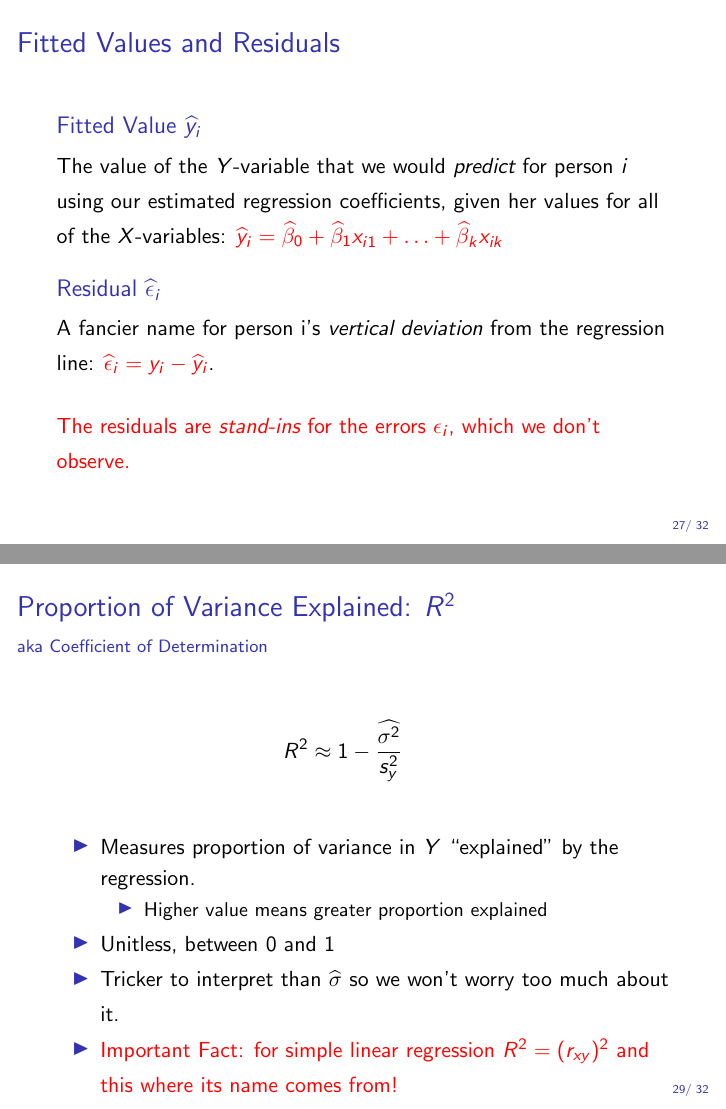
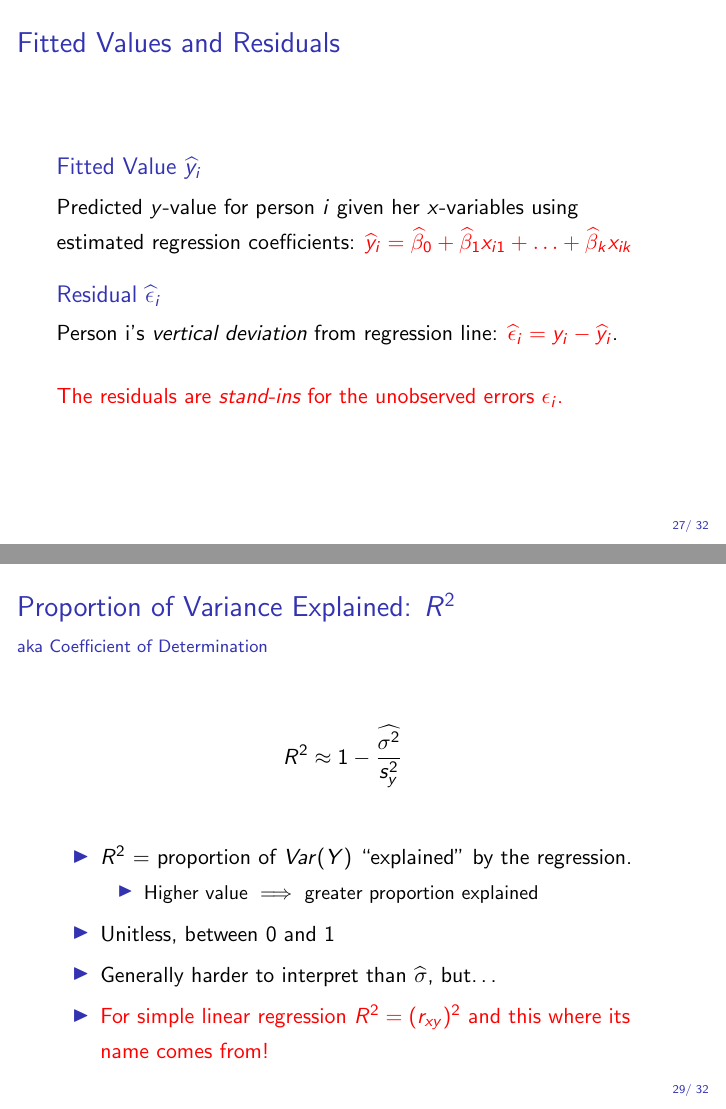
Before and after one commit to fditraglia/Econ103Public, LaTeX slides (slides/lecture24.tex): pages 31 and 33 of 36, joined at a grey line. Compiled offline with pdfLaTeX.

Commit message:
slightly simplify slides 27-29

```diff
--- a/slides/lecture24.tex
+++ b/slides/lecture24.tex
@@ -456,16 +456,16 @@ residual sd = 3.56, R-Squared = 0.40
 \frametitle{Fitted Values and Residuals}
 
 \begin{block}{Fitted Value $\widehat{y}_i$}
-The value of the $Y$-variable that we would \emph{predict} for person $i$ using our estimated regression coefficients, given her values for all of the $X$-variables: \alert{$\widehat{y}_i = \widehat{\beta}_0 + \widehat{\beta}_1 x_{i1} + \hdots + \widehat{\beta}_k x_{ik}$}
+Predicted $y$-value for person $i$ given her $x$-variables using estimated regression coefficients: \alert{$\widehat{y}_i = \widehat{\beta}_0 + \widehat{\beta}_1 x_{i1} + \hdots + \widehat{\beta}_k x_{ik}$}
 \end{block}
 
 
 \begin{block}{Residual $\widehat{\epsilon}_i$}
-  A fancier name for person i's \emph{vertical deviation} from the regression line: \alert{$\widehat{\epsilon}_i = y_i - \widehat{y}_i$}.
+  Person i's \emph{vertical deviation} from regression line: \alert{$\widehat{\epsilon}_i = y_i - \widehat{y}_i$}.
 \end{block}
 
 \vspace{1em}
-\alert{The residuals are \emph{stand-ins} for the errors $\epsilon_i$, which we don't observe.}
+\alert{The residuals are \emph{stand-ins} for the unobserved errors $\epsilon_i$.}
 
 \end{frame}
 %%%%%%%%%%%%%%%%%%%%%%%%%%%%%%%%%%%%%%%%
@@ -495,14 +495,14 @@ The value of the $Y$-variable that we would \emph{predict} for person $i$ using
 		R^2 \approx 1 - \frac{\widehat{\sigma^2}}{s_y^2}
 	\end{eqnarray*}
 		\begin{itemize}
-			\item Measures proportion of variance in $Y$
+			\item $R^2$ = proportion of $Var(Y)$
         ``explained'' by the regression.
 			\begin{itemize}
-			\item Higher value means greater proportion explained
+			\item Higher value $\implies$ greater proportion explained
 			\end{itemize}
 			\item Unitless, between 0 and 1
-      \item Tricker to interpret than $\widehat{\sigma}$ so we won't worry too much about it.
-			\item \alert{Important Fact: for simple linear regression $R^2 = (r_{xy})^2$ and this where its name comes from!}
+      \item Generally harder to interpret than $\widehat{\sigma}$, but\dots
+			\item \alert{For simple linear regression $R^2 = (r_{xy})^2$ and this where its name comes from!}
 		\end{itemize}
 \end{frame}
 
```
Also changed, not shown: slides/lecture24_handout.pdf, slides/lecture24_screen.pdf, slides/lecture24.tex (2 more changed lines).
